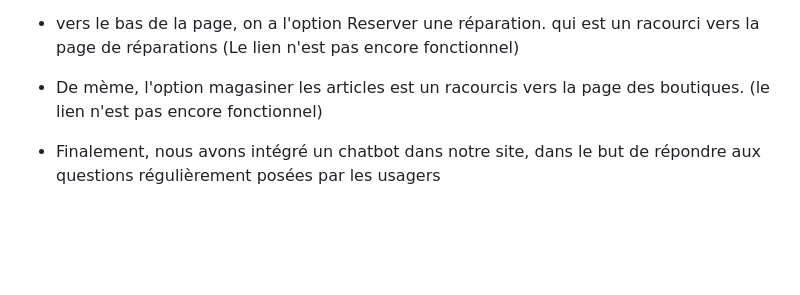
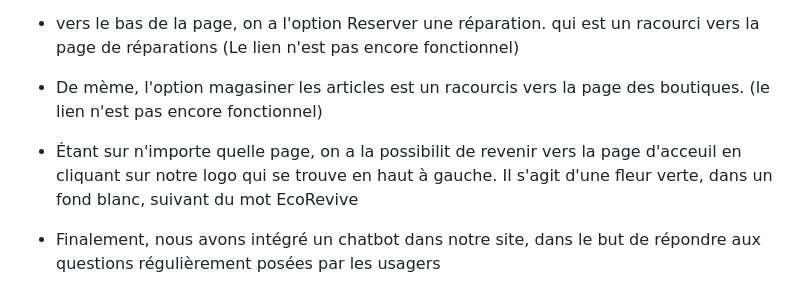
Before and after one commit to programmation-Web/site_web, a Markdown page: README.md, the part around the change. GitHub-like rendering; blank space fills up the shorter version.

```diff
--- a/README.md
+++ b/README.md
@@ -19,6 +19,8 @@ Via la page d'acceuil, on peut accéder à l'un de nos services en selectionnant
 
 * vers le bas de la page, on a l'option Reserver une réparation. qui est un racourci vers la page de réparations (Le lien n'est pas encore fonctionnel)
 * De mème, l'option magasiner les articles est un racourcis vers la page des boutiques. (le lien n'est pas encore fonctionnel)
+* Étant sur n'importe quelle page, on a la possibilit de revenir vers la page d'acceuil en cliquant sur notre logo qui se trouve en haut à gauche.
+  Il s'agit d'une fleur verte, dans un fond blanc, suivant du mot EcoRevive
 * Finalement, nous avons intégré un chatbot dans notre site, dans le but de répondre aux questions régulièrement posées par les usagers
 
 
```
